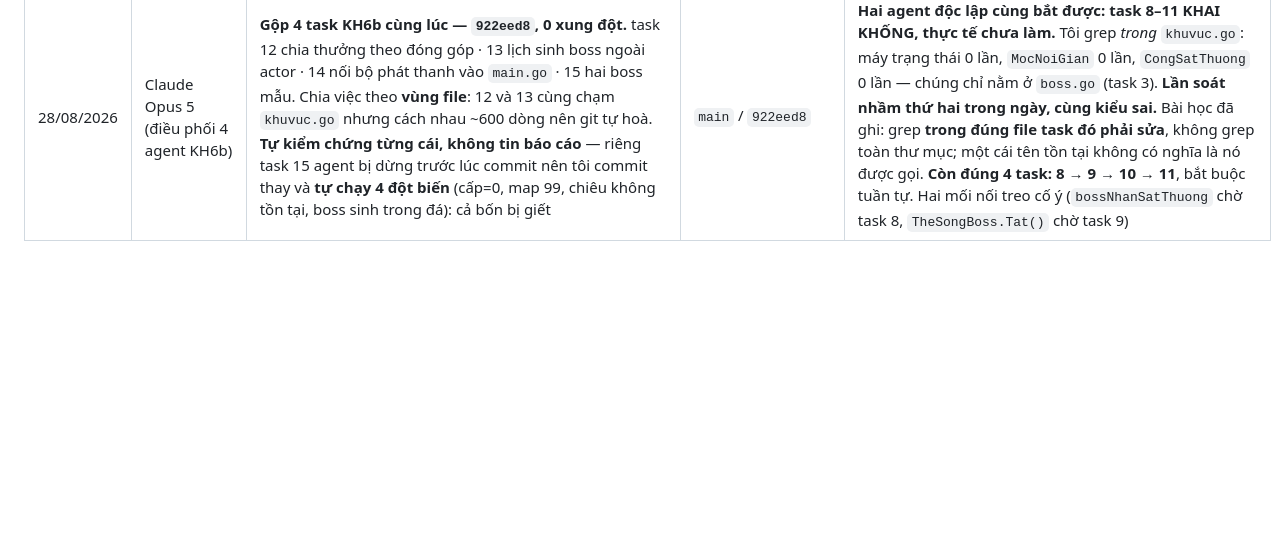
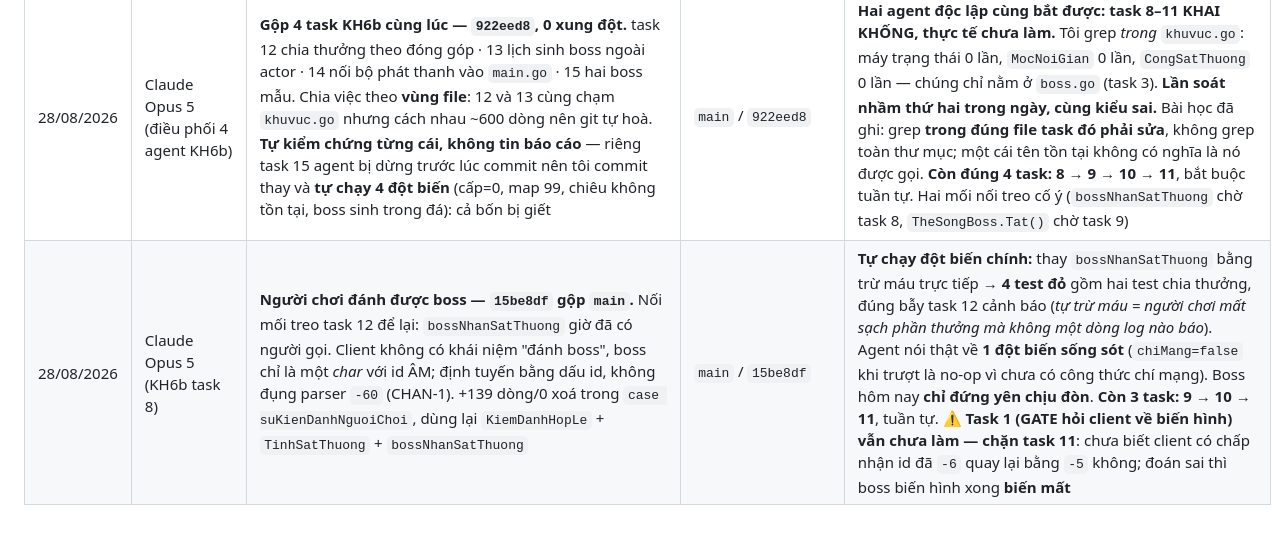
Before and after one commit to KNAGENCY/NRO_GoiBanGiao, a Markdown page: NHAT-KY-AGENT.md, the part around the change. Rendered like a GitHub page; blank space fills up the shorter version.

Commit message:
docs(kh6b): task 8 xong — con 9, 10, 11; task 1 GATE van chan task 11
Co-Authored-By: Claude Opus 5 <noreply@anthropic.com>

```diff
--- a/NHAT-KY-AGENT.md
+++ b/NHAT-KY-AGENT.md
@@ -87,3 +87,4 @@
 | 28/08/2026 | Claude Opus 5 (bảo mật §7) | **Ba lỗ hổng đăng nhập đã vá, gộp `3aea99d`.** Gói mới `internal/chanip` (túi thẻ theo **IP**, không theo tên tài khoản — đếm theo tên là biến lớp bảo vệ thành vũ khí khoá tài khoản người khác) · băm **giả** cân bằng thời gian ở nhánh không tìm thấy tài khoản · giới hạn 32 kết nối/IP fail-closed. **Tự chạy lại cả hai phép đo:** 200 lần sai → 10 lần tới CSDL, dò đủ 200 lần mất **1h03m** (trước 2,1s) · rò rỉ thời gian **106 µs so với nhiễu đo 478 µs** (trước ~13,5 ms). Tự grep xác minh **không một trạng thái nào gắn theo tên tài khoản**. Ba con số chỉnh được bằng biến môi trường vì nhà mạng VN dùng NAT lớn | `main` / `3aea99d` | **Agent tự khai phần chưa làm được, không giấu:** tấn công **phân tán** nhiều IP vẫn lọt (cần captcha/email, game chưa có) · **rò rỉ thời gian phía `web/` còn nguyên** (ngoài ranh giới được giao) · chưa chạy được `-race` vì máy thiếu `gcc`, hai test đồng thời đã viết sẵn. Kế: **KH6b Boss task 6→15** — bắt buộc tuần tự vì đều chạm `khuvuc.go` |
 | 28/08/2026 | Claude Opus 5 (KH6b task 6) | **Soát nhầm, nhưng nhầm ra việc.** Tôi grep theo tên file `loathongbao.go` mà kế hoạch dự đoán → kết luận task 6 chưa làm; thực tế `BoPhatThanh` đã xong từ `6e51dd8`, nằm ở `thongbao.go`. Agent phát hiện, chuyển sang nghiệm thu bằng đột biến và tìm ra **lỗi thật: loa đảo thứ tự thông báo** (lấy ra khỏi hàng trước rồi mới xem đồng hồ → ~29 nhịp xoay hàng giữa hai lần phát → A,B,C,D thành **A,D,C,B**). Tôi **tự tái hiện** bằng cách chạy test mới lên nguyên bản cũ trên `main`. Vá + chặn `BatDau()` hai lần (trước đây panic giết cả tiến trình lúc tắt máy). Đột biến 5/5 bị giết | `main` / `0a82053` | **Bài học ghi vào kế hoạch KH6b:** soát trạng thái phải grep theo **thứ code làm được**, không theo tên file kế hoạch đoán trước — kế hoạch viết trước khi thi công nên tên file trong đó chỉ là dự đoán. **Để mắt:** agent báo một lần chạy full đỏ ở gói `game` rồi 6 lần sau xanh, không xác định được test nào; nghi `khuvuc_stress_test.go` nhạy thời gian — nó nói rõ đây là **phỏng đoán chưa xác minh**. Kế: KH6b task 12 |
 | 28/08/2026 | Claude Opus 5 (điều phối 4 agent KH6b) | **Gộp 4 task KH6b cùng lúc — `922eed8`, 0 xung đột.** task 12 chia thưởng theo đóng góp · 13 lịch sinh boss ngoài actor · 14 nối bộ phát thanh vào `main.go` · 15 hai boss mẫu. Chia việc theo **vùng file**: 12 và 13 cùng chạm `khuvuc.go` nhưng cách nhau ~600 dòng nên git tự hoà. **Tự kiểm chứng từng cái, không tin báo cáo** — riêng task 15 agent bị dừng trước lúc commit nên tôi commit thay và **tự chạy 4 đột biến** (cấp=0, map 99, chiêu không tồn tại, boss sinh trong đá): cả bốn bị giết | `main` / `922eed8` | **Hai agent độc lập cùng bắt được: task 8–11 KHAI KHỐNG, thực tế chưa làm.** Tôi grep *trong* `khuvuc.go`: máy trạng thái 0 lần, `MocNoiGian` 0 lần, `CongSatThuong` 0 lần — chúng chỉ nằm ở `boss.go` (task 3). **Lần soát nhầm thứ hai trong ngày, cùng kiểu sai.** Bài học đã ghi: grep **trong đúng file task đó phải sửa**, không grep toàn thư mục; một cái tên tồn tại không có nghĩa là nó được gọi. **Còn đúng 4 task: 8 → 9 → 10 → 11**, bắt buộc tuần tự. Hai mối nối treo cố ý (`bossNhanSatThuong` chờ task 8, `TheSongBoss.Tat()` chờ task 9) |
+| 28/08/2026 | Claude Opus 5 (KH6b task 8) | **Người chơi đánh được boss — `15be8df` gộp `main`.** Nối mối treo task 12 để lại: `bossNhanSatThuong` giờ đã có người gọi. Client không có khái niệm "đánh boss", boss chỉ là một *char* với id ÂM; định tuyến bằng dấu id, không đụng parser `-60` (CHAN-1). +139 dòng/0 xoá trong `case suKienDanhNguoiChoi`, dùng lại `KiemDanhHopLe` + `TinhSatThuong` + `bossNhanSatThuong` | `main` / `15be8df` | **Tự chạy đột biến chính:** thay `bossNhanSatThuong` bằng trừ máu trực tiếp → **4 test đỏ** gồm hai test chia thưởng, đúng bẫy task 12 cảnh báo (*tự trừ máu = người chơi mất sạch phần thưởng mà không một dòng log nào báo*). Agent nói thật về **1 đột biến sống sót** (`chiMang=false` khi trượt là no-op vì chưa có công thức chí mạng). Boss hôm nay **chỉ đứng yên chịu đòn**. **Còn 3 task: 9 → 10 → 11**, tuần tự. ⚠️ **Task 1 (GATE hỏi client về biến hình) vẫn chưa làm — chặn task 11**: chưa biết client có chấp nhận id đã `-6` quay lại bằng `-5` không; đoán sai thì boss biến hình xong **biến mất** |
```
Also changed, not shown: BAT-DAU-TU-DAY.md (+1 -0 lines), 1 other file.
